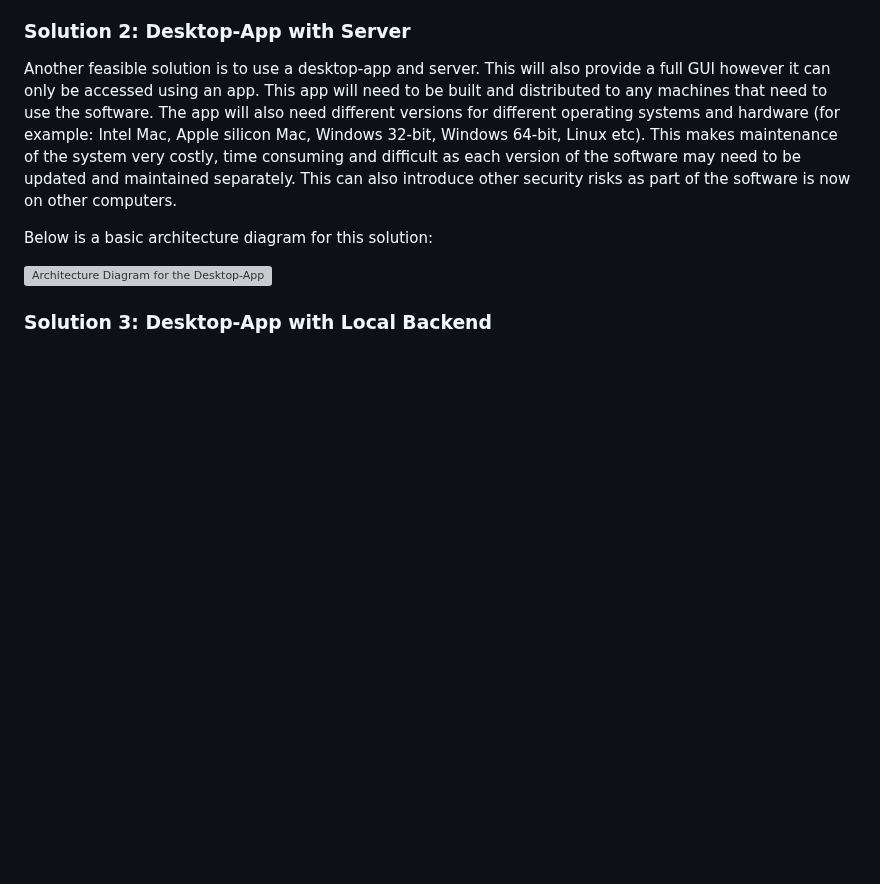
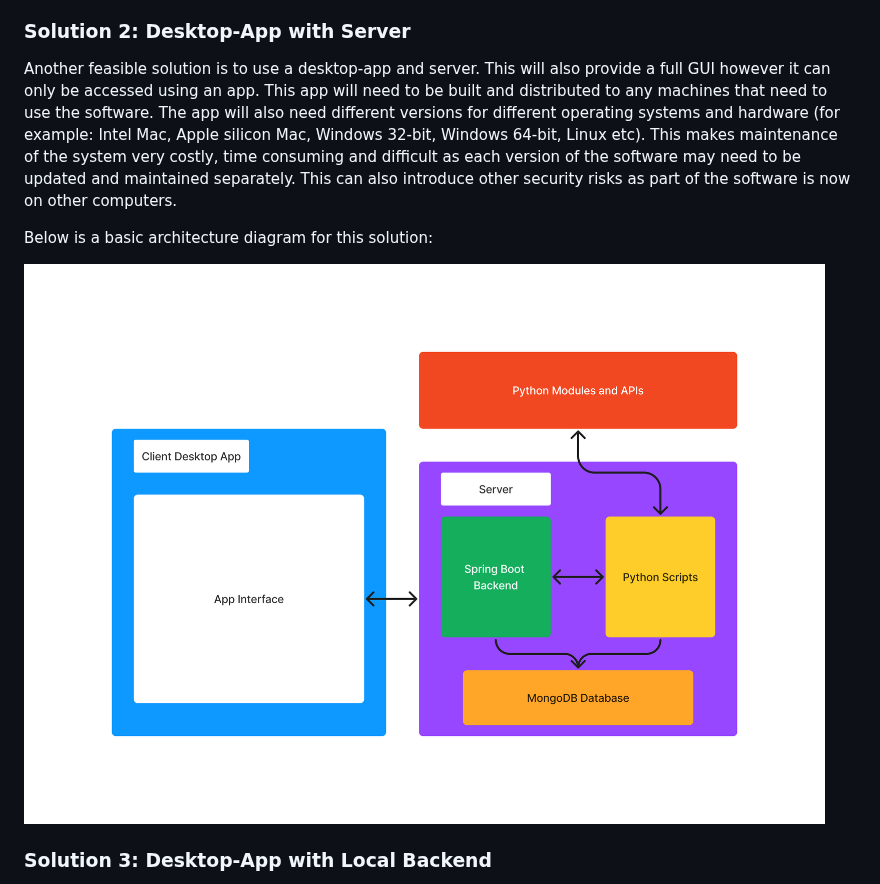
Before and after one commit to George-Corfield/Distributed-Toolchain-Integration, a Markdown page: documentation/PossibleSoultions.md, the part around the change. Drawn GitHub-style; blank space fills up the shorter version; grey boxes are pictures that could not be loaded.

Commit message:
Fixed broken image link
I was using ./assets to get to the assets folder which is incorrect. The system then tries to look for /documents/assets which does not exist. Instead you should use ../assets to get to the assets folder.

```diff
--- a/documentation/PossibleSoultions.md
+++ b/documentation/PossibleSoultions.md
@@ -112,7 +112,7 @@ Another feasible solution is to use a desktop-app and server. This will also pro
 
 Below is a basic architecture diagram for this solution:
 
-![Architecture Diagram for the Desktop-App Server solution.](./assets/DesktopArchitecture.png)
+![Architecture Diagram for the Desktop-App Server solution.](../assets/DesktopArchitecture.png)
 
 ### Solution 3: Desktop-App with Local Backend
 
```
